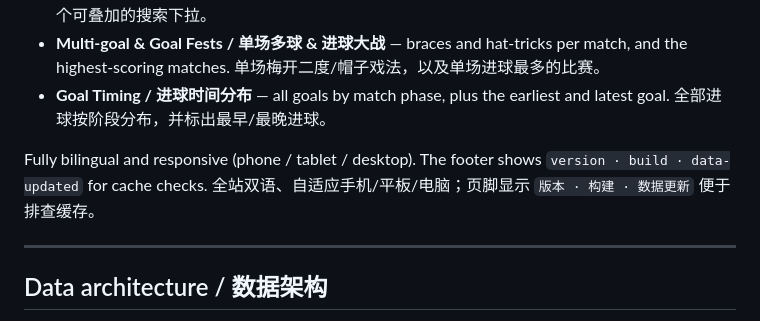
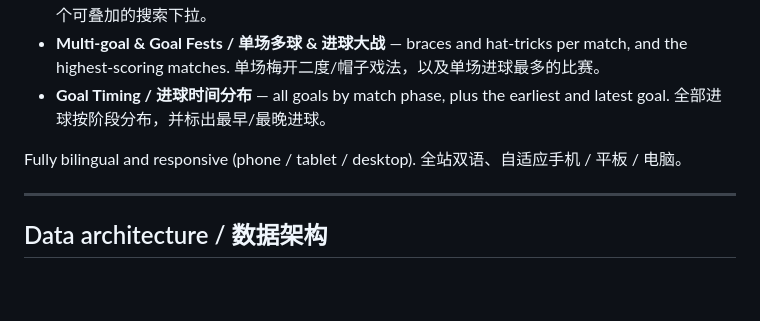
Before and after one commit to roy2EZ/wc2026-scorers, a Markdown page: README.md, the part around the change. Drawn GitHub-style; blank space fills up the shorter version.

Commit message:
README: drop footer/cache sentence from features
Co-Authored-By: Claude Opus 4.8 <noreply@anthropic.com>

```diff
--- a/README.md
+++ b/README.md
@@ -18,8 +18,8 @@ A **bilingual (English / Chinese)** goalscorer dashboard for the 2026 FIFA World
 - **Multi-goal & Goal Fests / 单场多球 & 进球大战** — braces and hat-tricks per match, and the highest-scoring matches. 单场梅开二度/帽子戏法，以及单场进球最多的比赛。
 - **Goal Timing / 进球时间分布** — all goals by match phase, plus the earliest and latest goal. 全部进球按阶段分布，并标出最早/最晚进球。
 
-Fully bilingual and responsive (phone / tablet / desktop). The footer shows `version · build · data-updated` for cache checks.
-全站双语、自适应手机/平板/电脑；页脚显示 `版本 · 构建 · 数据更新` 便于排查缓存。
+Fully bilingual and responsive (phone / tablet / desktop).
+全站双语、自适应手机 / 平板 / 电脑。
 
 ---
 
```
